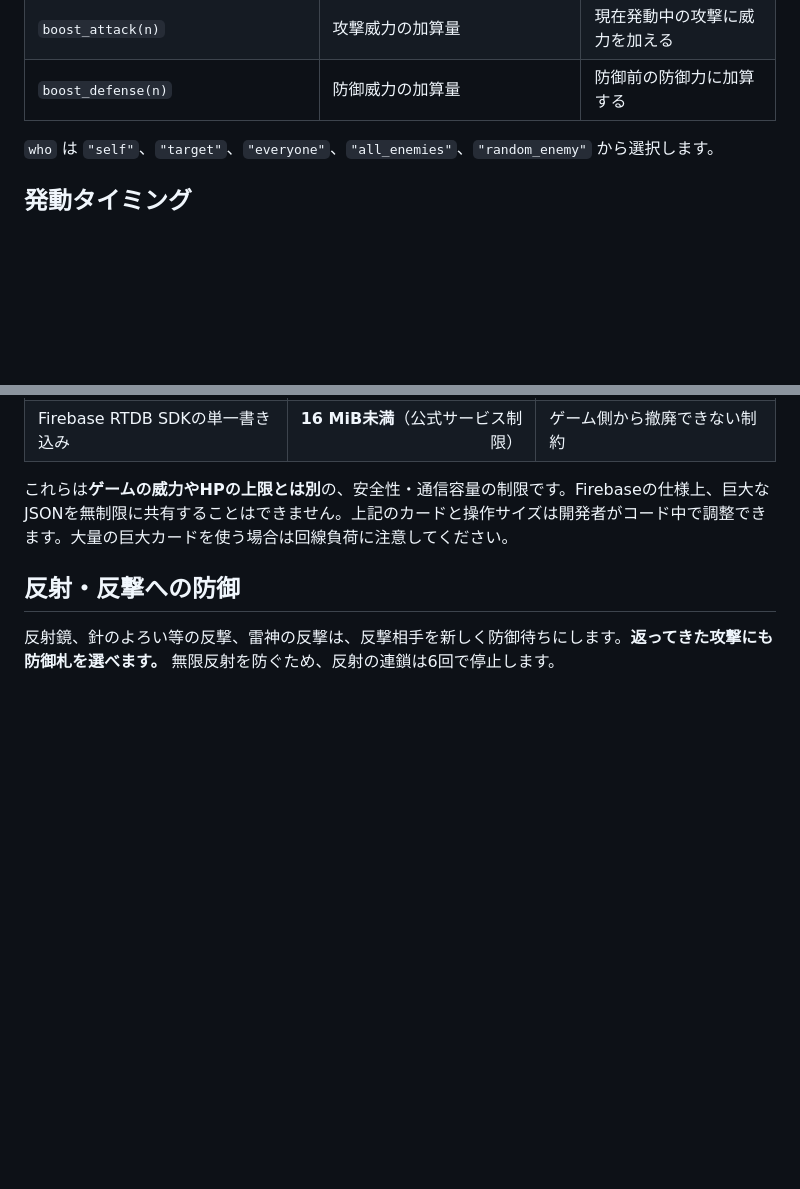
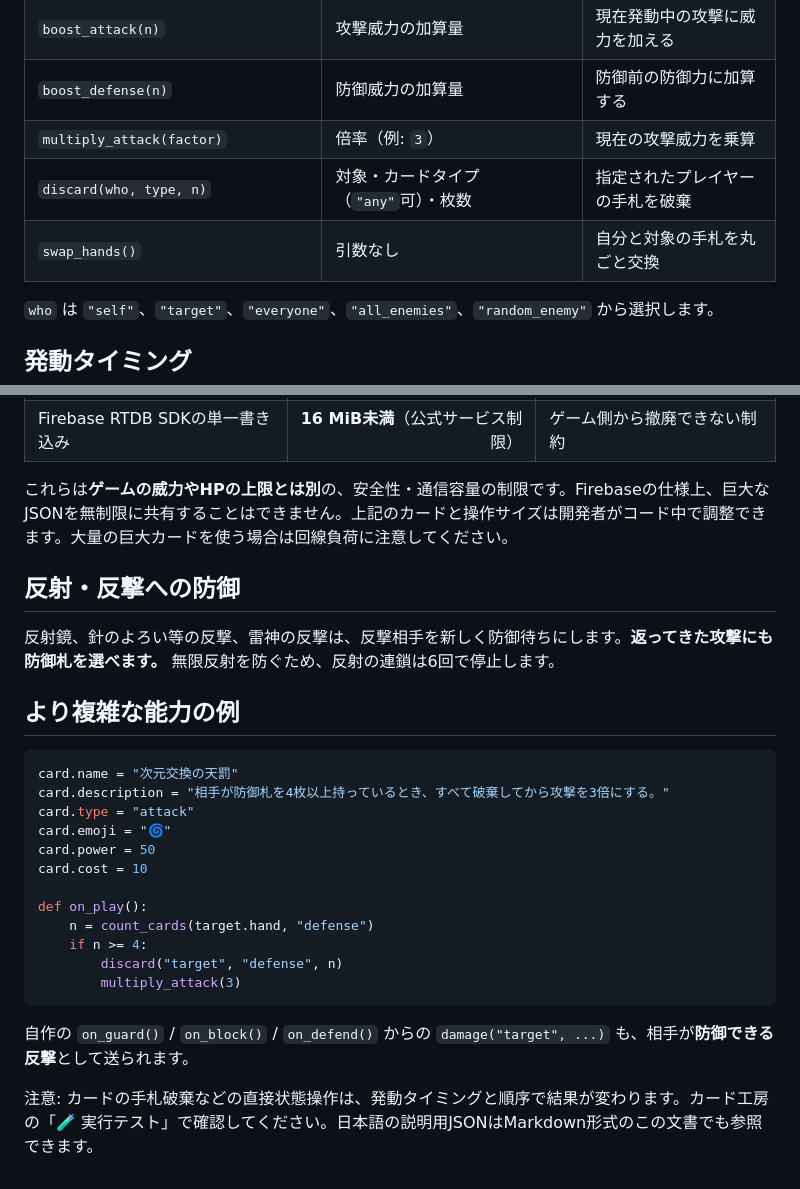
Before and after one commit to yamato0816/gamedemo, a Markdown page: CARD_API.md, 2 parts joined by grey strips. Rendered like a GitHub page; blank space fills up the shorter version.

Commit message:
Document advanced scripted hand manipulation and defensive retaliation

````diff
--- a/CARD_API.md
+++ b/CARD_API.md
@@ -112,6 +112,10 @@ def on_hit():
 | `steal(key, amount)` | `"mp"`/`"gold"`と数量 | 対象から自分へ移す |
 | `boost_attack(n)` | 攻撃威力の加算量 | 現在発動中の攻撃に威力を加える |
 | `boost_defense(n)` | 防御威力の加算量 | 防御前の防御力に加算する |
+| `multiply_attack(factor)` | 倍率（例: `3`） | 現在の攻撃威力を乗算 |
+| `discard(who, type, n)` | 対象・カードタイプ（`"any"`可）・枚数 | 指定されたプレイヤーの手札を破棄 |
+| `swap_hands()` | 引数なし | 自分と対象の手札を丸ごと交換 |
+
 
 `who` は `"self"`、`"target"`、`"everyone"`、`"all_enemies"`、`"random_enemy"` から選択します。
 
@@ -159,3 +163,24 @@ def on_play():
 ## 反射・反撃への防御
 
 反射鏡、針のよろい等の反撃、雷神の反撃は、反撃相手を新しく防御待ちにします。**返ってきた攻撃にも防御札を選べます。** 無限反射を防ぐため、反射の連鎖は6回で停止します。
+
+## より複雑な能力の例
+
+```python
+card.name = "次元交換の天罰"
+card.description = "相手が防御札を4枚以上持っているとき、すべて破棄してから攻撃を3倍にする。"
+card.type = "attack"
+card.emoji = "🌀"
+card.power = 50
+card.cost = 10
+
+def on_play():
+    n = count_cards(target.hand, "defense")
+    if n >= 4:
+        discard("target", "defense", n)
+        multiply_attack(3)
+```
+
+自作の `on_guard()` / `on_block()` / `on_defend()` からの `damage("target", ...)` も、相手が**防御できる反撃**として送られます。
+
+注意: カードの手札破棄などの直接状態操作は、発動タイミングと順序で結果が変わります。カード工房の「🧪 実行テスト」で確認してください。日本語の説明用JSONはMarkdown形式のこの文書でも参照できます。
````
